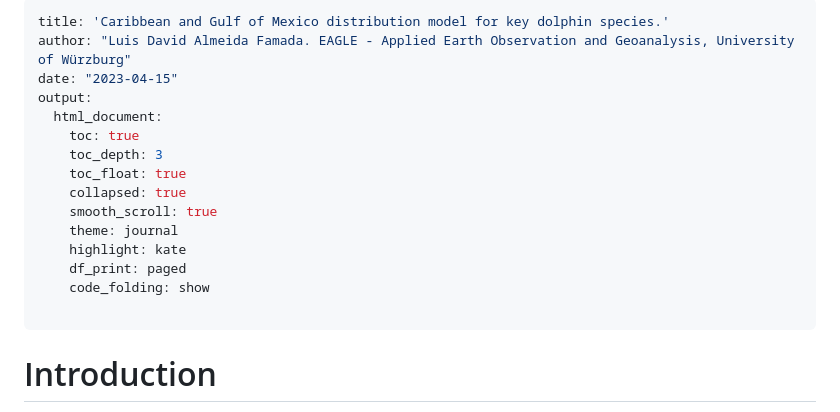
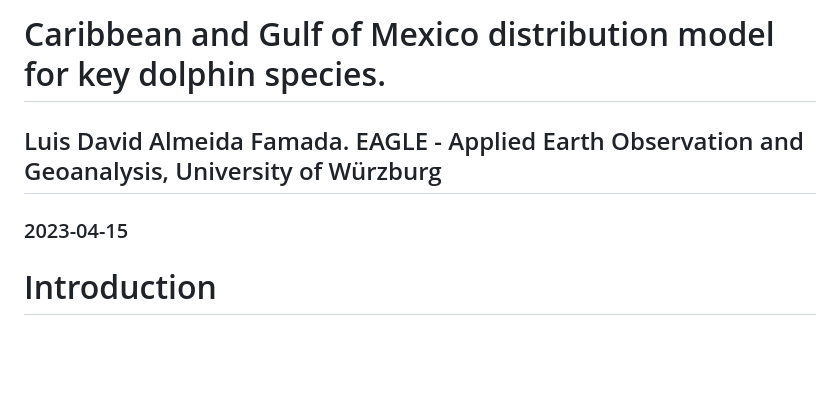
Before and after one commit to Lexicom7/Dolphin, a Markdown page: README.md, the part around the change. Rendered like a GitHub page; blank space fills up the shorter version.

```diff
--- a/README.md
+++ b/README.md
@@ -1,20 +1,8 @@
 ---
-title: 'Caribbean and Gulf of Mexico distribution model for key dolphin species.'
-author: "Luis David Almeida Famada. EAGLE - Applied Earth Observation and Geoanalysis, University of Würzburg"
-date: "2023-04-15"
-output:
-  html_document:
-    toc: true
-    toc_depth: 3
-    toc_float: true
-    collapsed: true
-    smooth_scroll: true
-    theme: journal
-    highlight: kate
-    df_print: paged
-    code_folding: show
+# Caribbean and Gulf of Mexico distribution model for key dolphin species.
+## Luis David Almeida Famada. EAGLE - Applied Earth Observation and Geoanalysis, University of Würzburg
+### 2023-04-15
 
----
 
 # Introduction
 
```
